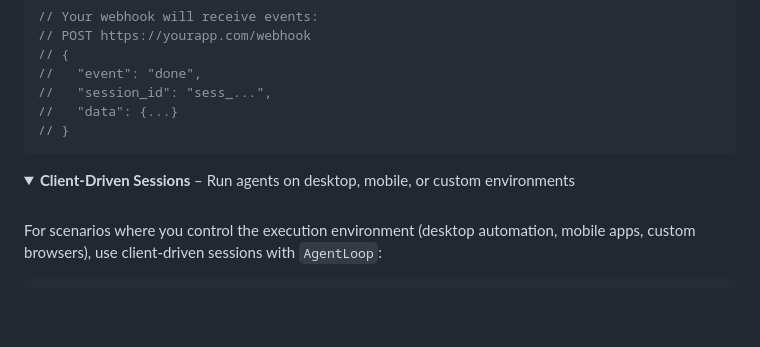
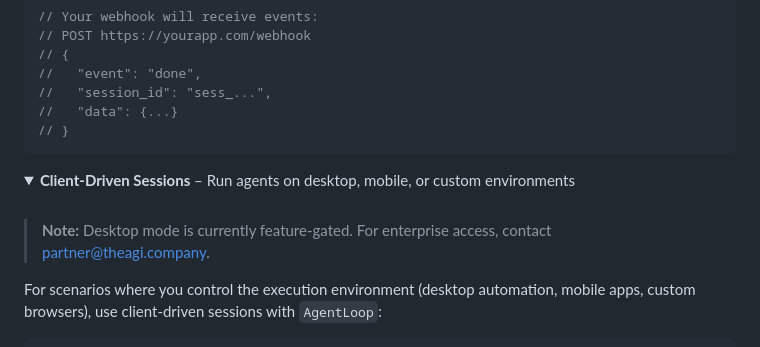
Before and after one commit to agi-inc/agi-node, a Markdown page: README.md, the part around the change. Drawn GitHub-style; folded sections open; blank space fills up the shorter version.

Commit message:
docs: add enterprise notice for desktop mode
Desktop mode is feature-gated. Enterprise inquiries can be directed to
partner@theagi.company

🤖 Generated with [Claude Code](https://claude.com/claude-code)

Co-Authored-By: Claude Opus 4.5 <noreply@anthropic.com>

````diff
--- a/README.md
+++ b/README.md
@@ -357,6 +357,8 @@ const session = await client.createSession('agi-0', {
 
 <br />
 
+> **Note:** Desktop mode is currently feature-gated. For enterprise access, contact [partner@theagi.company](mailto:partner@theagi.company).
+
 For scenarios where you control the execution environment (desktop automation, mobile apps, custom browsers), use client-driven sessions with `AgentLoop`:
 
 ```typescript
````
